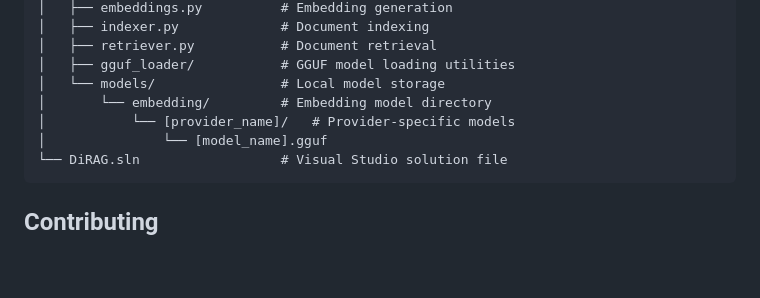
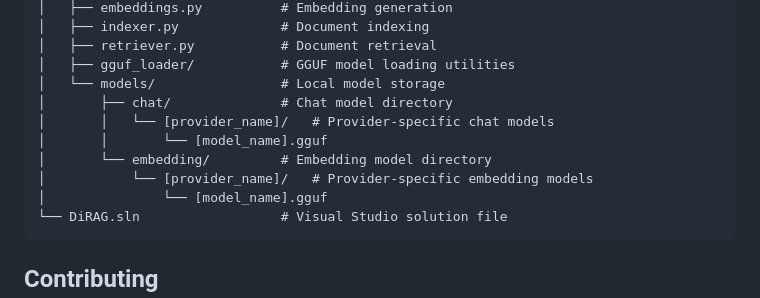
Before and after one commit to straygizmo/DiRAG, a Markdown page: README.md, the part around the change. Rendered like a GitHub page; blank space fills up the shorter version.

Commit message:
docs: Add chat folder to Project Structure in README
Update the models directory structure to include the chat folder,
clarifying the organization of both chat and embedding GGUF models.

🤖 Generated with [Claude Code](https://claude.com/claude-code)

Co-Authored-By: Claude <noreply@anthropic.com>

````diff
--- a/README.md
+++ b/README.md
@@ -156,8 +156,11 @@ DiRAG/
 │   ├── retriever.py           # Document retrieval
 │   ├── gguf_loader/           # GGUF model loading utilities
 │   └── models/                # Local model storage
+│       ├── chat/              # Chat model directory
+│       │   └── [provider_name]/   # Provider-specific chat models
+│       │       └── [model_name].gguf
 │       └── embedding/         # Embedding model directory
-│           └── [provider_name]/   # Provider-specific models
+│           └── [provider_name]/   # Provider-specific embedding models
 │               └── [model_name].gguf
 └── DiRAG.sln                  # Visual Studio solution file
 ```
````
